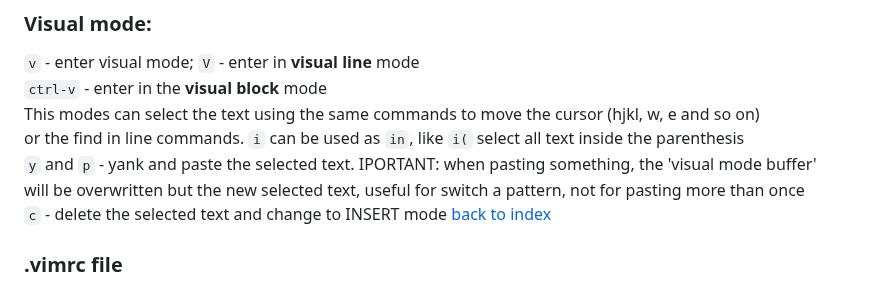
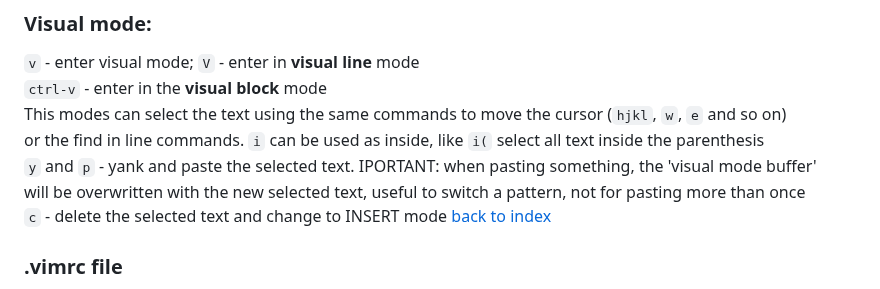
Before and after one commit to sinoath/vimTest, a Markdown page: myVimSheet.md, the part around the change. Rendered like a GitHub page.

Commit message:
myVimSheet: errors correction
Fixed some typos and formatting errors in Visual mode topic

```diff
--- a/myVimSheet.md
+++ b/myVimSheet.md
@@ -130,10 +130,10 @@ both of them can be combined with yank and delete commands<br>
 
 `v` - enter visual mode; `V` - enter in **visual line** mode<br>
 `ctrl-v` - enter in the **visual block** mode<br>
-This modes can select the text using the same commands to move the cursor (hjkl, w, e and so on)<br>
-or the find in line commands. `i` can be used as `in`, like `i(` select all text inside the parenthesis<br>
+This modes can select the text using the same commands to move the cursor (`hjkl`, `w`, `e` and so on)<br>
+or the find in line commands. `i` can be used as inside, like `i(` select all text inside the parenthesis<br>
 `y` and `p` - yank and paste the selected text. IPORTANT: when pasting something, the 'visual mode buffer'<br>
-will be overwritten but the new selected text, useful for switch a pattern, not for pasting more than once<br>
+will be overwritten with the new selected text, useful to switch a pattern, not for pasting more than once<br>
 `c` - delete the selected text and change to INSERT mode
 [back to index](#custom-vim-sheet)
 
```
